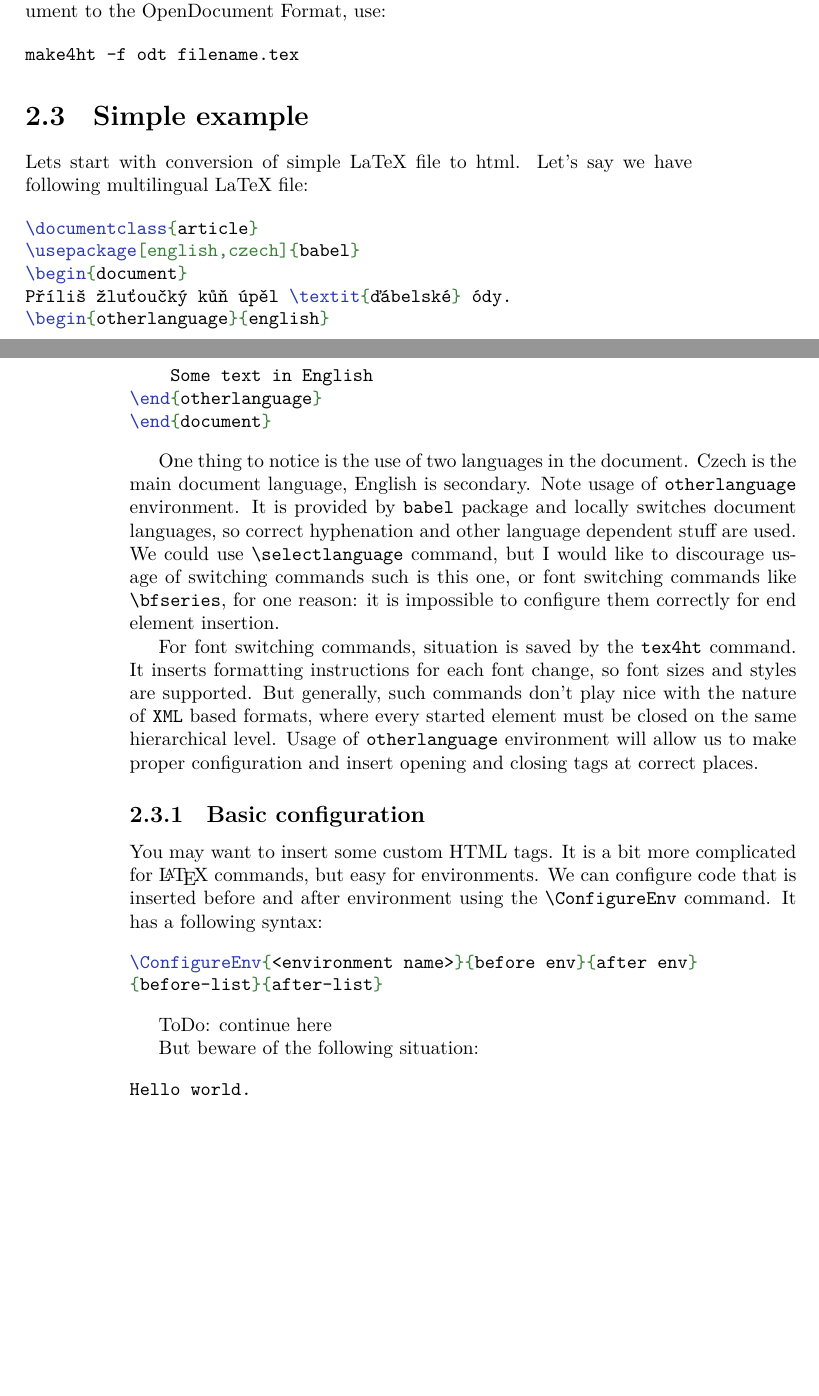
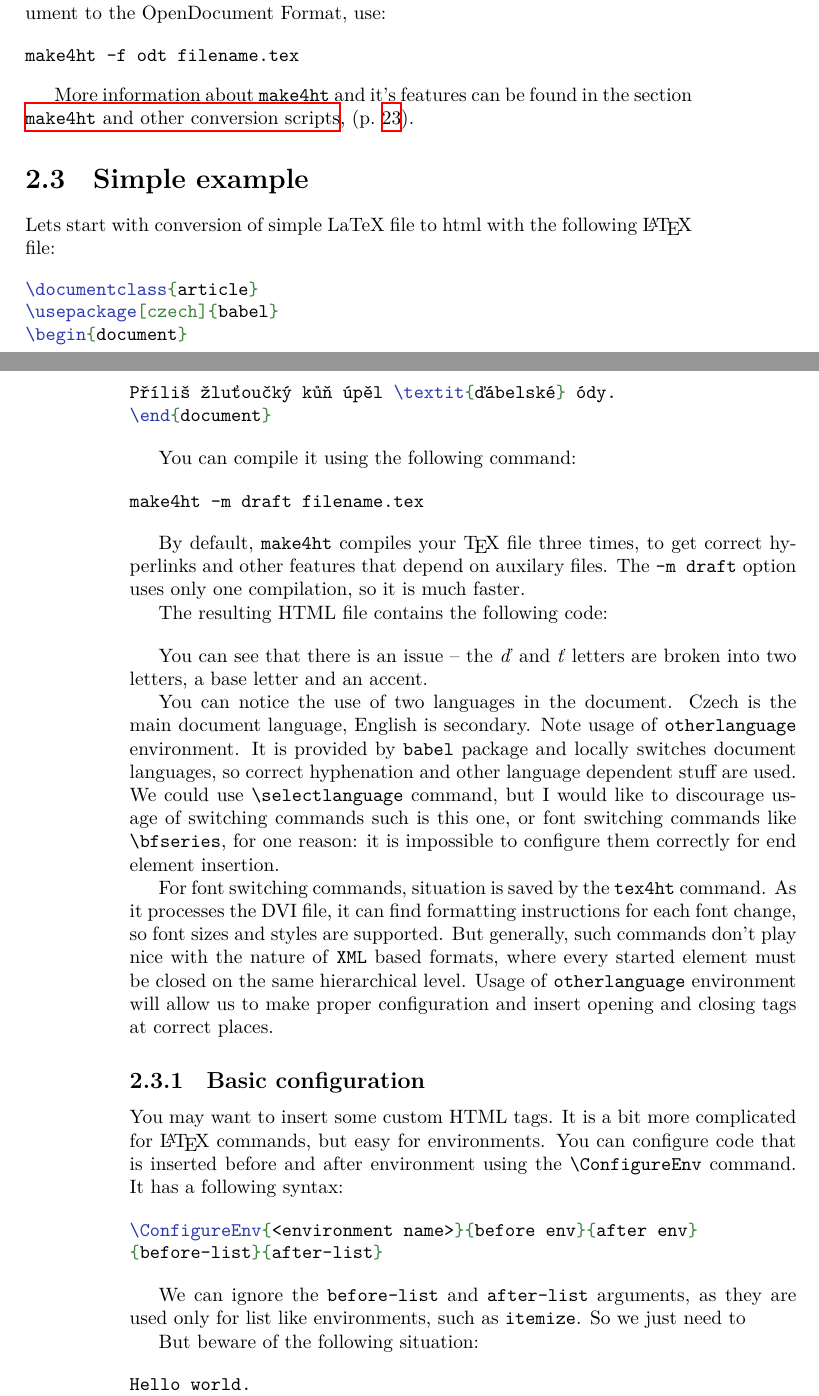
Before and after one commit to michal-h21/tex4ht-doc, a LaTeX book (tex4ht-doc.tex, which reads sections/tutorial.tex): two parts of pages 9 and 10 of 69, joined at a grey line, cut so that both start at the same text, the shorter picture padded with empty space. Compiled offline with XeLaTeX; a LaTeX package or settings file that is missing is left out.

Commit message:
progress

```diff
--- a/sections/tutorial.tex
+++ b/sections/tutorial.tex
@@ -31,25 +31,37 @@ to convert document to the OpenDocument Format, use:
 make4ht -f odt filename.tex
 \end{shellcommand}
 
+More information about \texttt{make4ht} and it's features can be found in the
+section \namerefpage{sec:make4ht-intro}.
+
+
 
 \hypertarget{simple-example}{%
 \section{Simple example}\label{simple-example}}
 
-Lets start with conversion of simple LaTeX file to html. Let's say we
-have following multilingual LaTeX file:
+Lets start with conversion of simple LaTeX file to html
+with the following \LaTeX\ file:
 
-\begin{texsource}
-\documentclass{article}
-\usepackage[english,czech]{babel}
-\begin{document}
-Příliš žluťoučký kůň úpěl \textit{ďábelské} ódy.
-\begin{otherlanguage}{english}
-    Some text in English
-\end{otherlanguage}
-\end{document}
-\end{texsource}
+\texinput{examples/otherlang/babel.tex}
 
-One thing to notice is the use of two languages in the document.
+You can compile it using the following command:
+
+\begin{shellcommand}
+make4ht -m draft filename.tex
+\end{shellcommand}
+
+By default, \texttt{make4ht} compiles your \TeX\ file three times, to get correct hyperlinks
+and other features that depend on auxilary files. The \texttt{-m draft} option uses
+only one compilation, so it is much faster.
+
+The resulting HTML file contains the following code:
+
+\htmlinput{examples/otherlang/babel-body.html}
+
+You can see that there is an issue -- the \textit{ď} and \textit{ť} letters are broken into
+two letters, a base letter and an accent.
+
+You can notice the use of two languages in the document.
 Czech is the main document language, English is secondary.
 Note usage of \texttt{otherlanguage} environment.
 It is provided by \package{babel} package and locally
@@ -62,7 +74,7 @@ reason: it is impossible to configure them correctly for end element
 insertion.
 
 For font switching commands, situation is saved by the
-\texttt{tex4ht} command. It inserts formatting instructions for each
+\texttt{tex4ht} command. As it processes the DVI file, it can find formatting instructions for each
 font change, so font sizes and styles are supported.
 But generally, such commands don't play nice with the nature of
 \texttt{XML} based formats, where every started element must be closed
@@ -73,7 +85,7 @@ configuration and insert opening and closing tags at correct places.
 \subsection{Basic configuration}
 
 You may want to insert some custom HTML tags. It is a bit more complicated for
-\LaTeX\ commands, but easy for environments. We can configure code that is
+\LaTeX\ commands, but easy for environments. You can configure code that is
 inserted before and after environment using the \texcommand{\ConfigureEnv} command.
 It has a following syntax:
 
@@ -82,7 +94,12 @@ It has a following syntax:
 {before-list}{after-list}
 \end{texsource}
 
-ToDo: continue here
+We can ignore the \texttt{before-list} and \texttt{after-list} arguments, as they
+are used only for list like environments, such as \texttt{itemize}. So we just need to
+
+
+
+
 
 
 But beware of the following situation:
```
